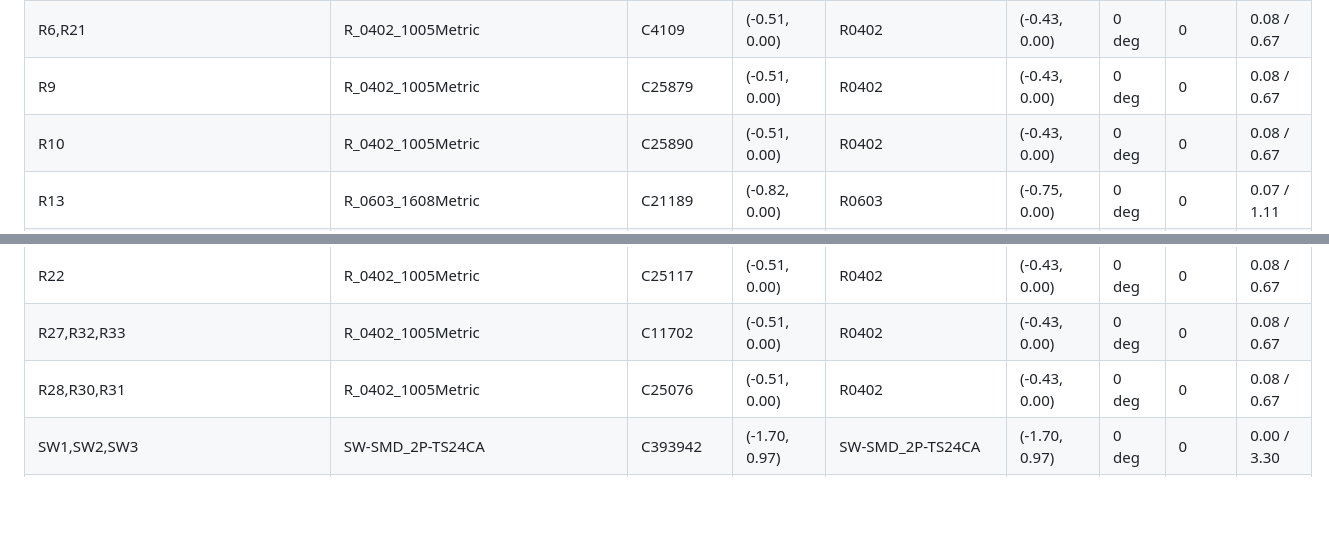
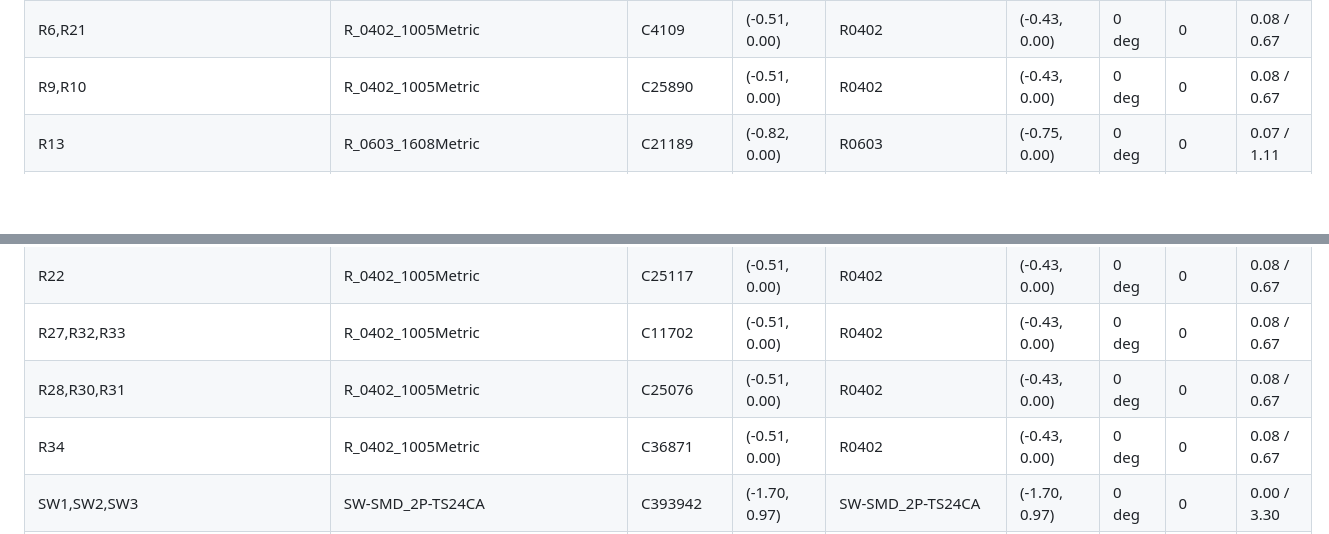
Before and after one commit to ullnorse/ull-pocket, a Markdown page: production/rotation-check.md, 2 parts joined by grey strips. Drawn GitHub-style; blank space fills up the shorter version.

```diff
--- a/production/rotation-check.md
+++ b/production/rotation-check.md
@@ -34,8 +34,7 @@ in the unpolarised sense and need no correction). Origin shifts under 0.1 mm are
 | R3 | R_0402_1005Metric | C17168 | (-0.51, 0.00) | R0402 | (-0.43, 0.00) | 0 deg | 0 | 0.08 / 0.67 |
 | R4,R5,R7,R11,R12,R14,R25,R26,R29 | R_0402_1005Metric | C25741 | (-0.51, 0.00) | R0402 | (-0.43, 0.00) | 0 deg | 0 | 0.08 / 0.67 |
 | R6,R21 | R_0402_1005Metric | C4109 | (-0.51, 0.00) | R0402 | (-0.43, 0.00) | 0 deg | 0 | 0.08 / 0.67 |
-| R9 | R_0402_1005Metric | C25879 | (-0.51, 0.00) | R0402 | (-0.43, 0.00) | 0 deg | 0 | 0.08 / 0.67 |
-| R10 | R_0402_1005Metric | C25890 | (-0.51, 0.00) | R0402 | (-0.43, 0.00) | 0 deg | 0 | 0.08 / 0.67 |
+| R9,R10 | R_0402_1005Metric | C25890 | (-0.51, 0.00) | R0402 | (-0.43, 0.00) | 0 deg | 0 | 0.08 / 0.67 |
 | R13 | R_0603_1608Metric | C21189 | (-0.82, 0.00) | R0603 | (-0.75, 0.00) | 0 deg | 0 | 0.07 / 1.11 |
 | R15,R16,R17,R18,R24 | R_0402_1005Metric | C25744 | (-0.51, 0.00) | R0402 | (-0.43, 0.00) | 0 deg | 0 | 0.08 / 0.67 |
 | R19 | R_0603_1608Metric | C22935 | (-0.82, 0.00) | R0603 | (-0.75, 0.00) | 0 deg | 0 | 0.07 / 1.11 |
@@ -43,6 +42,7 @@ in the unpolarised sense and need no correction). Origin shifts under 0.1 mm are
 | R22 | R_0402_1005Metric | C25117 | (-0.51, 0.00) | R0402 | (-0.43, 0.00) | 0 deg | 0 | 0.08 / 0.67 |
 | R27,R32,R33 | R_0402_1005Metric | C11702 | (-0.51, 0.00) | R0402 | (-0.43, 0.00) | 0 deg | 0 | 0.08 / 0.67 |
 | R28,R30,R31 | R_0402_1005Metric | C25076 | (-0.51, 0.00) | R0402 | (-0.43, 0.00) | 0 deg | 0 | 0.08 / 0.67 |
+| R34 | R_0402_1005Metric | C36871 | (-0.51, 0.00) | R0402 | (-0.43, 0.00) | 0 deg | 0 | 0.08 / 0.67 |
 | SW1,SW2,SW3 | SW-SMD_2P-TS24CA | C393942 | (-1.70, 0.97) | SW-SMD_2P-TS24CA | (-1.70, 0.97) | 0 deg | 0 | 0.00 / 3.30 |
 | TH1 | R_0603_1608Metric | C279936 | (-0.82, 0.00) | R0603 | (-0.75, 0.00) | 0 deg | 0 | 0.07 / 1.11 |
 | U1 | ESP32-C6-MINI-1 | C5736265 | (-5.90, -4.00) | WIFIM-SMD_61P-L16.6-W13.2-P0.80-ESP32-C6-MINI-1-N4 | (-5.90, -3.98) | 0 deg | 0 | 0.06 / 10.96 |
```
Also changed, not shown: PARTS.md (+2 -0 lines), README.md (+2 -2 lines), docs/img/back.png, docs/img/iso.png, 13 other files.
